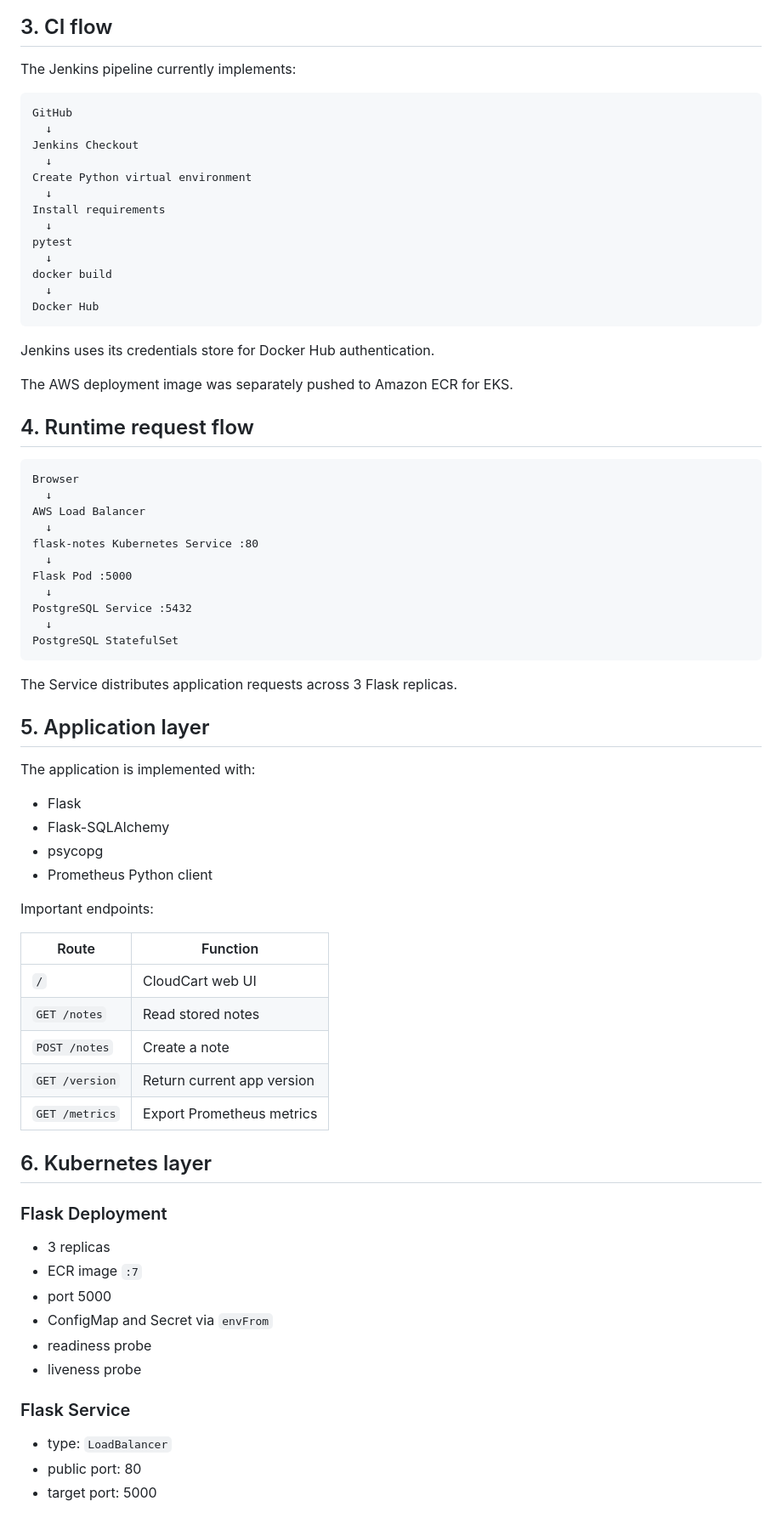
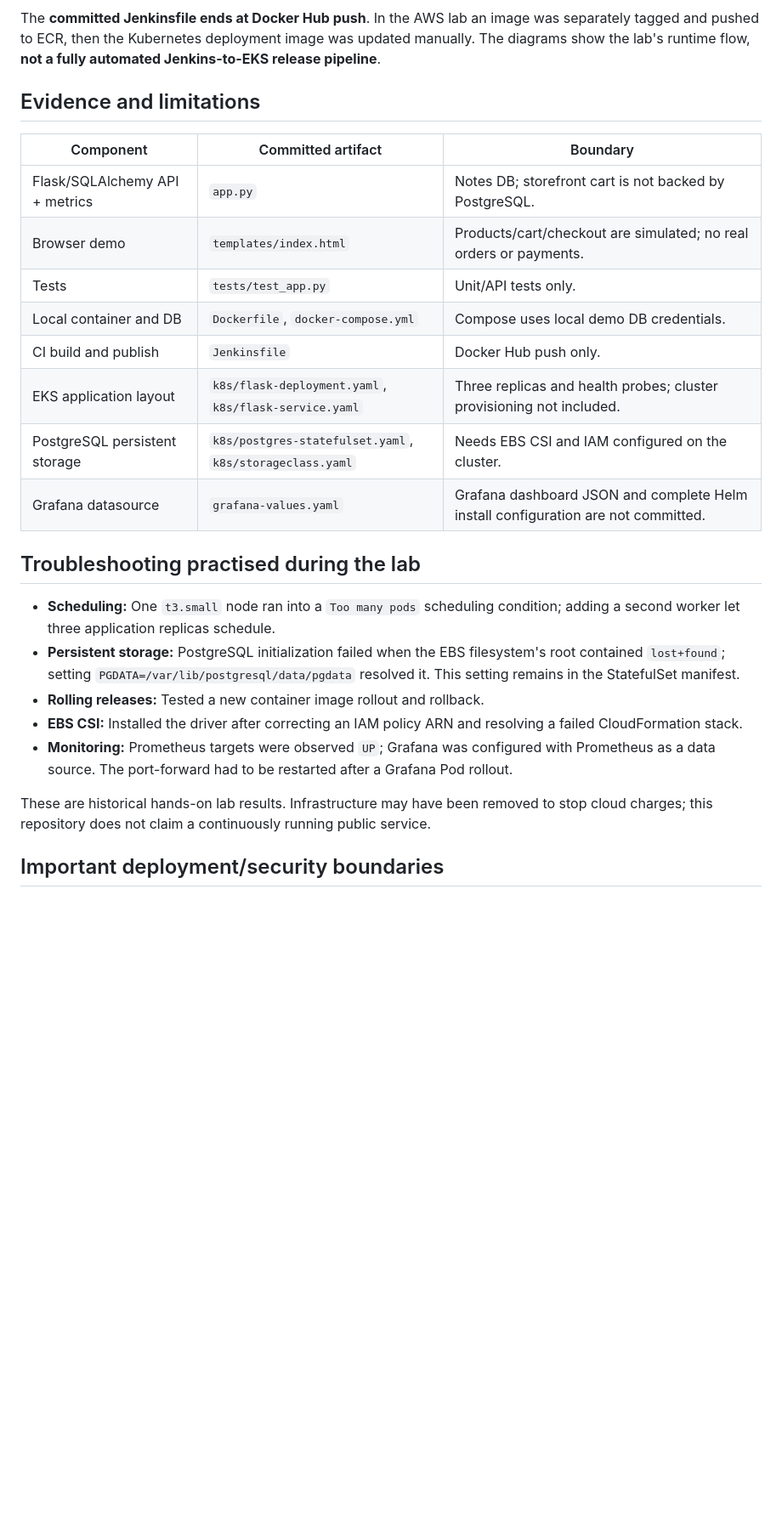
Before and after one commit to iam-vinod7/cloudcart-devops, a Markdown page: docs/architecture.md, the part around one of its changes. Shown at 85% size. Rendered like a GitHub page; blank space fills up the shorter version.

Commit message:
Document accurate architecture and reproducibility boundaries

````diff
--- a/docs/architecture.md
+++ b/docs/architecture.md
@@ -71,80 +30,29 @@ flowchart TB
 ```
 
-## 3. CI flow
+The **committed Jenkinsfile ends at Docker Hub push**. In the AWS lab an image was separately tagged and pushed to ECR, then the Kubernetes deployment image was updated manually. The diagrams show the lab's runtime flow, **not a fully automated Jenkins-to-EKS release pipeline**.
 
-The Jenkins pipeline currently implements:
+## Evidence and limitations
 
-```text
-GitHub
-  ↓
-Jenkins Checkout
-  ↓
-Create Python virtual environment
-  ↓
-Install requirements
-  ↓
-pytest
-  ↓
-docker build
-  ↓
-Docker Hub
-```
+| Component | Committed artifact | Boundary |
+|---|---|---|
+| Flask/SQLAlchemy API + metrics | `app.py` | Notes DB; storefront cart is not backed by PostgreSQL. |
+| Browser demo | `templates/index.html` | Products/cart/checkout are simulated; no real orders or payments. |
+| Tests | `tests/test_app.py` | Unit/API tests only. |
+| Local container and DB | `Dockerfile`, `docker-compose.yml` | Compose uses local demo DB credentials. |
+| CI build and publish | `Jenkinsfile` | Docker Hub push only. |
+| EKS application layout | `k8s/flask-deployment.yaml`, `k8s/flask-service.yaml` | Three replicas and health probes; cluster provisioning not included. |
+| PostgreSQL persistent storage | `k8s/postgres-statefulset.yaml`, `k8s/storageclass.yaml` | Needs EBS CSI and IAM configured on the cluster. |
+| Grafana datasource | `grafana-values.yaml` | Grafana dashboard JSON and complete Helm install configuration are not committed. |
 
-Jenkins uses its credentials store for Docker Hub authentication.
+## Troubleshooting practised during the lab
 
-The AWS deployment image was separately pushed to Amazon ECR for EKS.
+- **Scheduling:** One `t3.small` node ran into a `Too many pods` scheduling condition; adding a second worker let three application replicas schedule.
+- **Persistent storage:** PostgreSQL initialization failed when the EBS filesystem's root contained `lost+found`; setting `PGDATA=/var/lib/postgresql/data/pgdata` resolved it. This setting remains in the StatefulSet manifest.
+- **Rolling releases:** Tested a new container image rollout and rollback.
+- **EBS CSI:** Installed the driver after correcting an IAM policy ARN and resolving a failed CloudFormation stack.
+- **Monitoring:** Prometheus targets were observed `UP`; Grafana was configured with Prometheus as a data source. The port-forward had to be restarted after a Grafana Pod rollout.
 
-## 4. Runtime request flow
+These are historical hands-on lab results. Infrastructure may have been removed to stop cloud charges; this repository does not claim a continuously running public service.
 
-```text
-Browser
-  ↓
-AWS Load Balancer
-  ↓
-flask-notes Kubernetes Service :80
-  ↓
-Flask Pod :5000
-  ↓
-PostgreSQL Service :5432
-  ↓
-PostgreSQL StatefulSet
-```
+## Important deployment/security boundaries
 
-The Service distributes application requests across 3 Flask replicas.
-
-## 5. Application layer
-
-The application is implemented with:
-
-- Flask
-- Flask-SQLAlchemy
-- psycopg
-- Prometheus Python client
-
-Important endpoints:
-
-| Route | Function |
-|---|---|
-| `/` | CloudCart web UI |
-| `GET /notes` | Read stored notes |
-| `POST /notes` | Create a note |
-| `GET /version` | Return current app version |
-| `GET /metrics` | Export Prometheus metrics |
-
-## 6. Kubernetes layer
-
-### Flask Deployment
-
-- 3 replicas
-- ECR image `:7`
-- port 5000
-- ConfigMap and Secret via `envFrom`
-- readiness probe
-- liveness probe
-
-### Flask Service
-
-- type: `LoadBalancer`
-- public port: 80
-- target port: 5000
-
````
Also changed, not shown: other parts of docs/architecture.md (+21 -159 lines).
